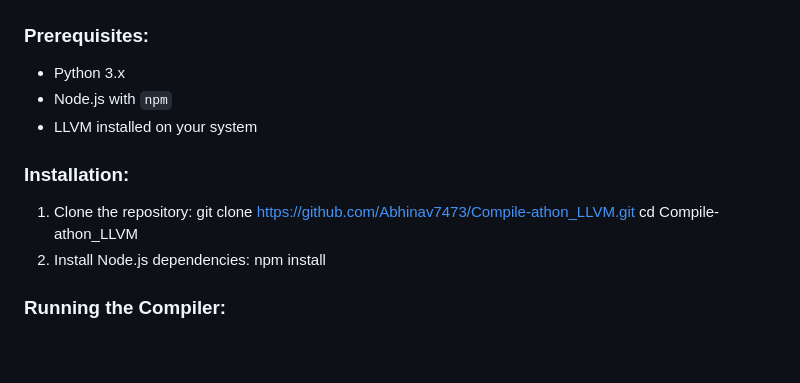
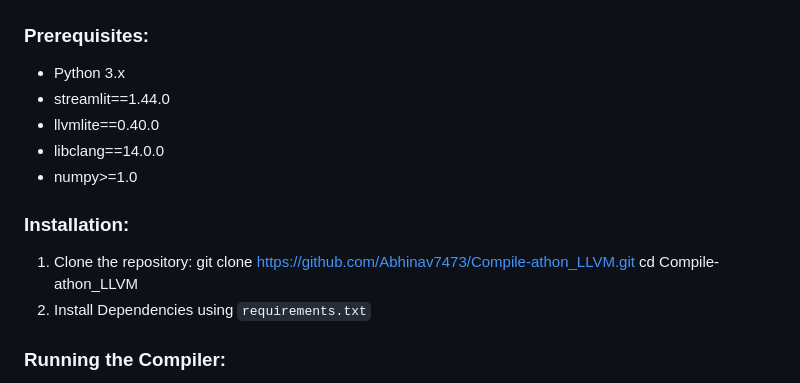
Before and after one commit to Abhinav7473/Compile-athon_LLVM, a Markdown page: README.md, the part around the change. Rendered like a GitHub page; blank space fills up the shorter version.

```diff
--- a/README.md
+++ b/README.md
@@ -83,15 +83,16 @@ Here is the structure of the repository:
 
 ### Prerequisites:
 - Python 3.x
-- Node.js with `npm`
-- LLVM installed on your system
+- streamlit==1.44.0
+- llvmlite==0.40.0
+- libclang==14.0.0
+- numpy>=1.0
 
 ### Installation:
 1. Clone the repository:
     git clone https://github.com/Abhinav7473/Compile-athon_LLVM.git
     cd Compile-athon_LLVM
-2. Install Node.js dependencies:
-    npm install
+2. Install Dependencies using `requirements.txt`
 
 ### Running the Compiler:
 1. Start the server:
```
